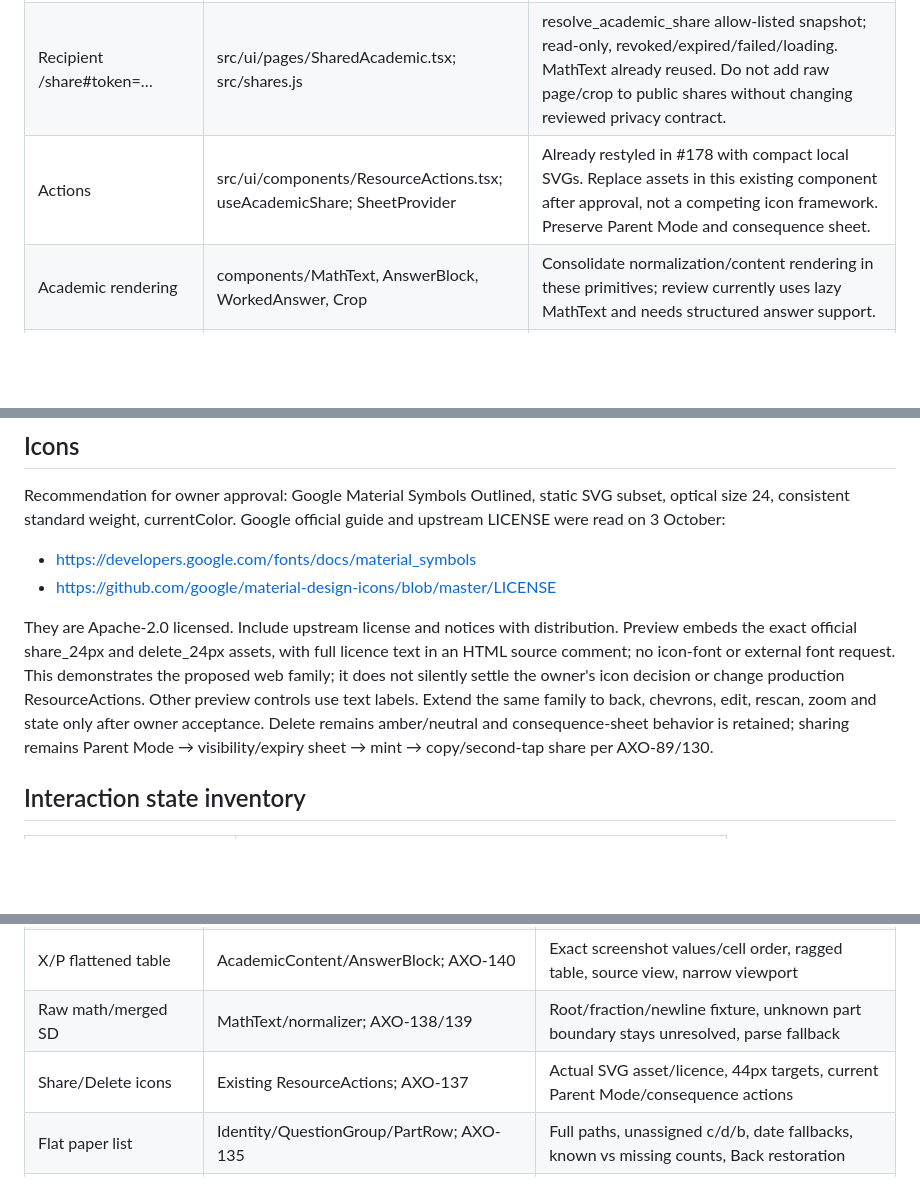
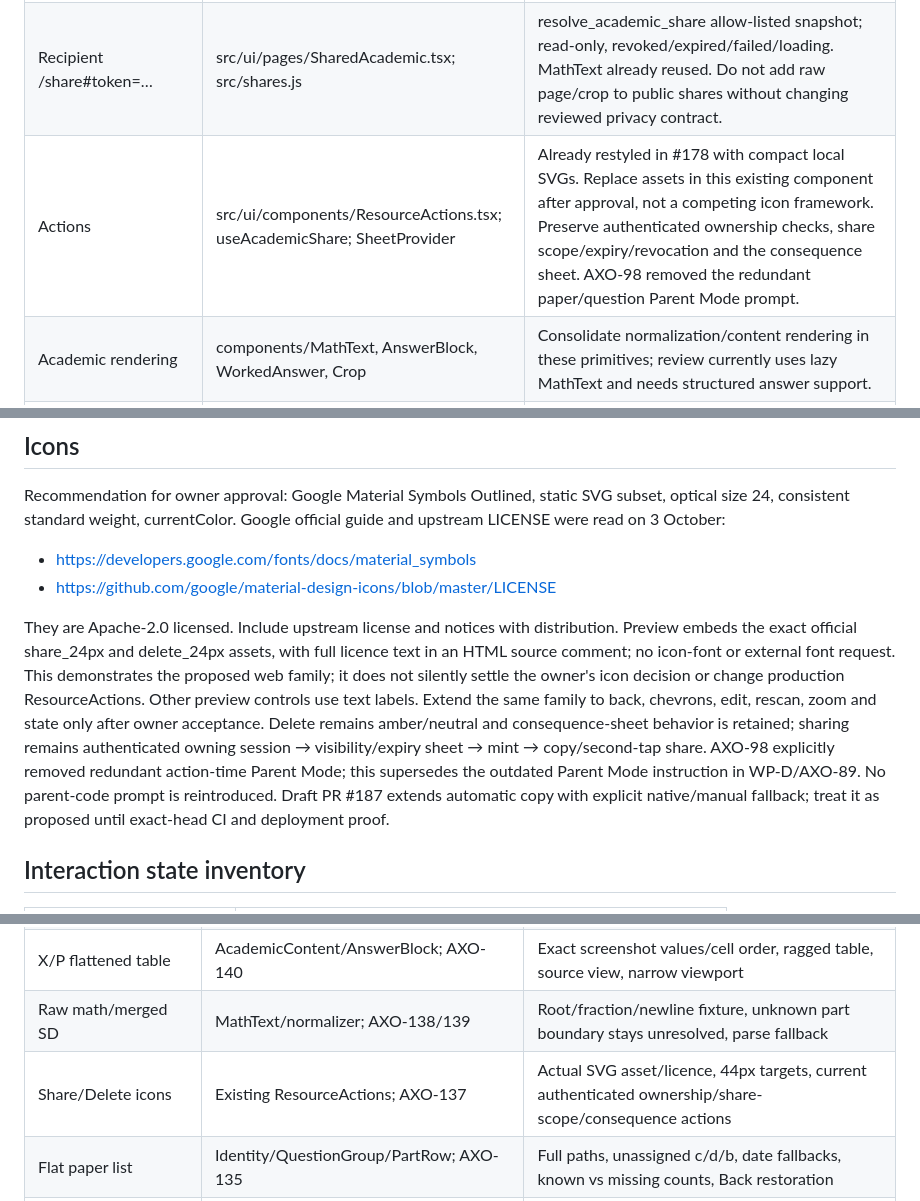
Before and after one commit to Mrmanwonder/Axon-Site, a Markdown page: docs/claude_paper-review-design-spec-2026-10-03.md, 3 parts joined by grey strips. Drawn GitHub-style; blank space fills up the shorter version.

Commit message:
docs(AXO-134): honor AXO-98 academic action authority

```diff
--- a/docs/claude_paper-review-design-spec-2026-10-03.md
+++ b/docs/claude_paper-review-design-spec-2026-10-03.md
@@ -26,7 +26,7 @@ The preview deliberately distinguishes **Screenshot fixture**, **Axon-authored l
 | Review /scan/review/:draftId | src/ui/pages/PaperReview.tsx | Server-resumable via ScanProvider; processing/stopped/committed/gone states already distinct. Preserve re-entry without local IndexedDB draft. |
 | Review overlay | src/ui/scan/ReviewSheet.tsx; ScanProvider | ReviewQuestion, onMark, onAction, onSave. Current q.confirmed is broader than the proposed field confirmations. Contract change is required before field-scoped UI promises. |
 | Recipient /share#token=… | src/ui/pages/SharedAcademic.tsx; src/shares.js | resolve_academic_share allow-listed snapshot; read-only, revoked/expired/failed/loading. MathText already reused. Do not add raw page/crop to public shares without changing reviewed privacy contract. |
-| Actions | src/ui/components/ResourceActions.tsx; useAcademicShare; SheetProvider | Already restyled in #178 with compact local SVGs. Replace assets in this existing component after approval, not a competing icon framework. Preserve Parent Mode and consequence sheet. |
+| Actions | src/ui/components/ResourceActions.tsx; useAcademicShare; SheetProvider | Already restyled in #178 with compact local SVGs. Replace assets in this existing component after approval, not a competing icon framework. Preserve authenticated ownership checks, share scope/expiry/revocation and the consequence sheet. AXO-98 removed the redundant paper/question Parent Mode prompt. |
 | Academic rendering | components/MathText, AnswerBlock, WorkedAnswer, Crop | Consolidate normalization/content rendering in these primitives; review currently uses lazy MathText and needs structured answer support. |
 | Addresses | src/ui/app/paths.ts | Use existing builders and ?sheet overlay convention; stable ids, scroll restoration and Back behavior persist. |
 
@@ -123,7 +123,7 @@ Recommendation for owner approval: Google Material Symbols Outlined, static SVG
 - https://developers.google.com/fonts/docs/material_symbols
 - https://github.com/google/material-design-icons/blob/master/LICENSE
 
-They are Apache-2.0 licensed. Include upstream license and notices with distribution. Preview embeds the exact official share_24px and delete_24px assets, with full licence text in an HTML source comment; no icon-font or external font request. This demonstrates the proposed web family; it does not silently settle the owner's icon decision or change production ResourceActions. Other preview controls use text labels. Extend the same family to back, chevrons, edit, rescan, zoom and state only after owner acceptance. Delete remains amber/neutral and consequence-sheet behavior is retained; sharing remains Parent Mode → visibility/expiry sheet → mint → copy/second-tap share per AXO-89/130.
+They are Apache-2.0 licensed. Include upstream license and notices with distribution. Preview embeds the exact official share_24px and delete_24px assets, with full licence text in an HTML source comment; no icon-font or external font request. This demonstrates the proposed web family; it does not silently settle the owner's icon decision or change production ResourceActions. Other preview controls use text labels. Extend the same family to back, chevrons, edit, rescan, zoom and state only after owner acceptance. Delete remains amber/neutral and consequence-sheet behavior is retained; sharing remains authenticated owning session → visibility/expiry sheet → mint → copy/second-tap share. AXO-98 explicitly removed redundant action-time Parent Mode; this supersedes the outdated Parent Mode instruction in WP-D/AXO-89. No parent-code prompt is reintroduced. Draft PR #187 extends automatic copy with explicit native/manual fallback; treat it as proposed until exact-head CI and deployment proof.
 
 ## Interaction state inventory
 
@@ -152,7 +152,7 @@ They are Apache-2.0 licensed. Include upstream license and notices with distribu
 | Scanner reference | SourceEvidence; AXO-141/114 | Offline original/conditioned/crop comparison; physical tests explicitly separate |
 | X/P flattened table | AcademicContent/AnswerBlock; AXO-140 | Exact screenshot values/cell order, ragged table, source view, narrow viewport |
 | Raw math/merged SD | MathText/normalizer; AXO-138/139 | Root/fraction/newline fixture, unknown part boundary stays unresolved, parse fallback |
-| Share/Delete icons | Existing ResourceActions; AXO-137 | Actual SVG asset/licence, 44px targets, current Parent Mode/consequence actions |
+| Share/Delete icons | Existing ResourceActions; AXO-137 | Actual SVG asset/licence, 44px targets, current authenticated ownership/share-scope/consequence actions |
 | Flat paper list | Identity/QuestionGroup/PartRow; AXO-135 | Full paths, unassigned c/d/b, date fallbacks, known vs missing counts, Back restoration |
 | Non-actionable attention | NextRequiredAction; AXO-122/142 | 0 confirm/6 unreadable/0 ready fixture; exact recovery destinations; zero-action state |
 
```
